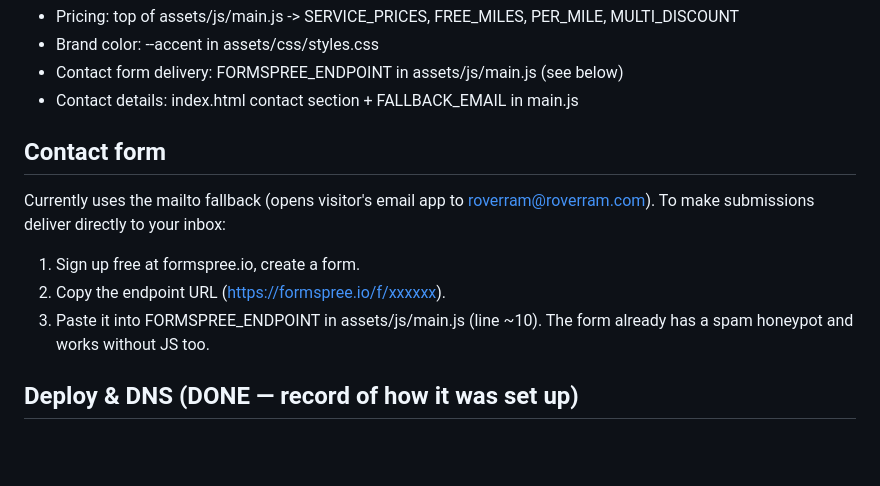
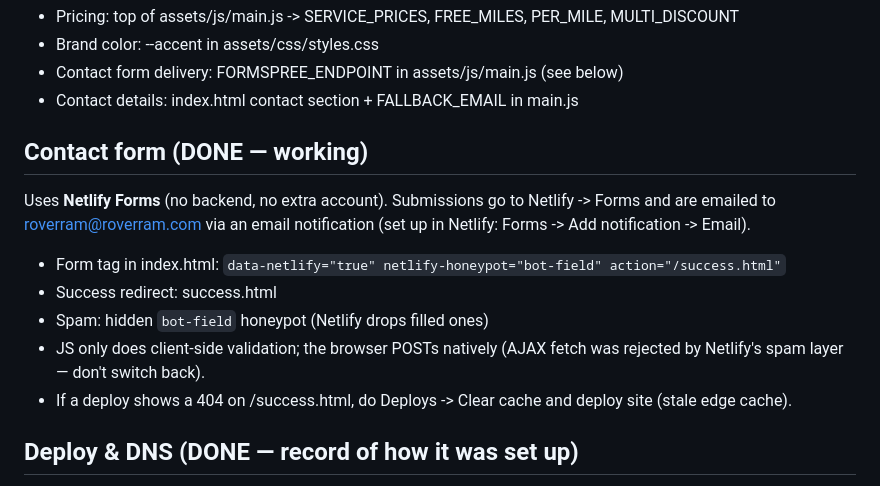
Before and after one commit to therealmacoy360/roverram, a Markdown page: README.md, the part around the change. GitHub-like rendering; blank space fills up the shorter version.

Commit message:
README: mark contact form done, document Netlify Forms setup

```diff
--- a/README.md
+++ b/README.md
@@ -27,13 +27,17 @@ Open http://localhost:8000
 - Contact form delivery: FORMSPREE_ENDPOINT in assets/js/main.js (see below)
 - Contact details: index.html contact section + FALLBACK_EMAIL in main.js
 
-## Contact form
-Currently uses the mailto fallback (opens visitor's email app to roverram@roverram.com).
-To make submissions deliver directly to your inbox:
-1. Sign up free at formspree.io, create a form.
-2. Copy the endpoint URL (https://formspree.io/f/xxxxxx).
-3. Paste it into FORMSPREE_ENDPOINT in assets/js/main.js (line ~10).
-The form already has a spam honeypot and works without JS too.
+## Contact form (DONE — working)
+Uses **Netlify Forms** (no backend, no extra account). Submissions go to
+Netlify -> Forms and are emailed to roverram@roverram.com via an email
+notification (set up in Netlify: Forms -> Add notification -> Email).
+- Form tag in index.html: `data-netlify="true" netlify-honeypot="bot-field" action="/success.html"`
+- Success redirect: success.html
+- Spam: hidden `bot-field` honeypot (Netlify drops filled ones)
+- JS only does client-side validation; the browser POSTs natively
+  (AJAX fetch was rejected by Netlify's spam layer — don't switch back).
+- If a deploy shows a 404 on /success.html, do Deploys -> Clear cache and
+  deploy site (stale edge cache).
 
 ## Deploy & DNS (DONE — record of how it was set up)
 Hosting: Netlify. Repo: https://github.com/therealmacoy360/roverram
```
